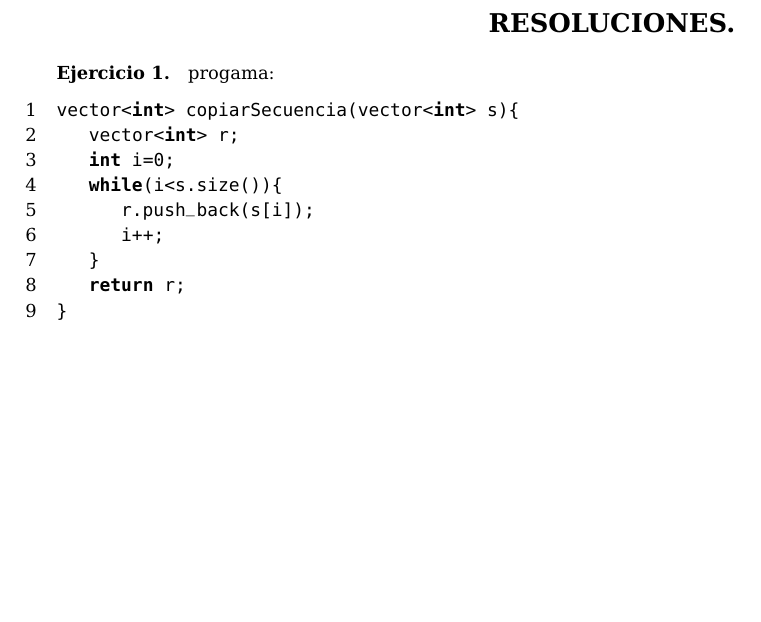
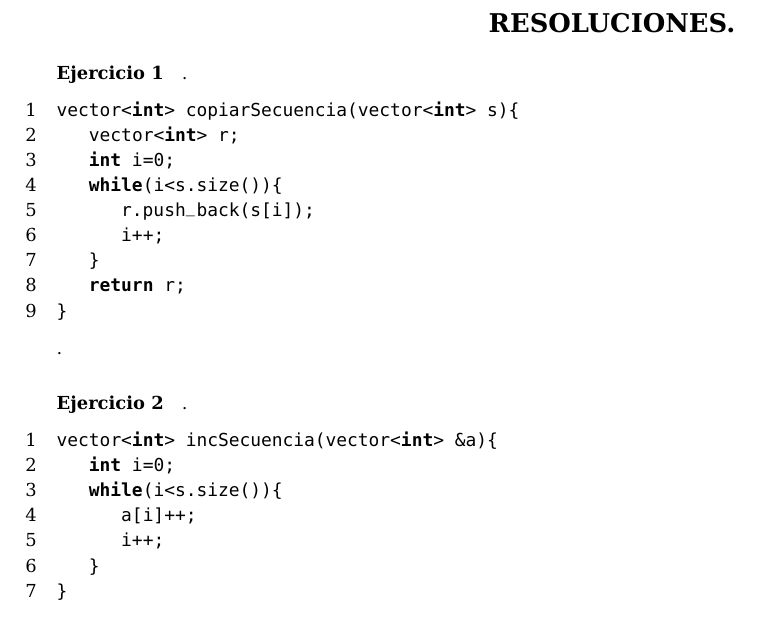
Before and after one commit to AndresHense/Algo1, a LaTeX document (Practicas/Practica7/practiga7.tex): part of page 4 of 4, cut so that both start at the same text. Compiled offline with pdfLaTeX.

Commit message:
done ej2

```diff
--- a/Practicas/Practica7/practiga7.tex
+++ b/Practicas/Practica7/practiga7.tex
@@ -41,9 +42,9 @@ mathescape=true}
 \begin{center}
 \section*{RESOLUCIONES.}
 \end{center}
-\paragraph{Ejercicio 1.}progama:
+\paragraph{Ejercicio 1}.
 
-\begin{lstlisting}{language=C++}
+\begin{lstlisting}
 vector<int> copiarSecuencia(vector<int> s){
 	vector<int> r;
 	int i=0;
@@ -54,5 +55,17 @@ vector<int> copiarSecuencia(vector<int> s){
 	return r;
 }
 \end{lstlisting}
+.
+\paragraph*{Ejercicio 2}.
+
+\begin{lstlisting}
+vector<int> incSecuencia(vector<int> &a){
+	int i=0;
+	while(i<s.size()){
+		a[i]++;
+		i++;
+	}
+}
+\end{lstlisting}
 
 \end{document}
```
Also changed, not shown: Practicas/Practica7/practiga7.pdf, Practicas/Practica7/practiga7.tex (1 more changed lines).
